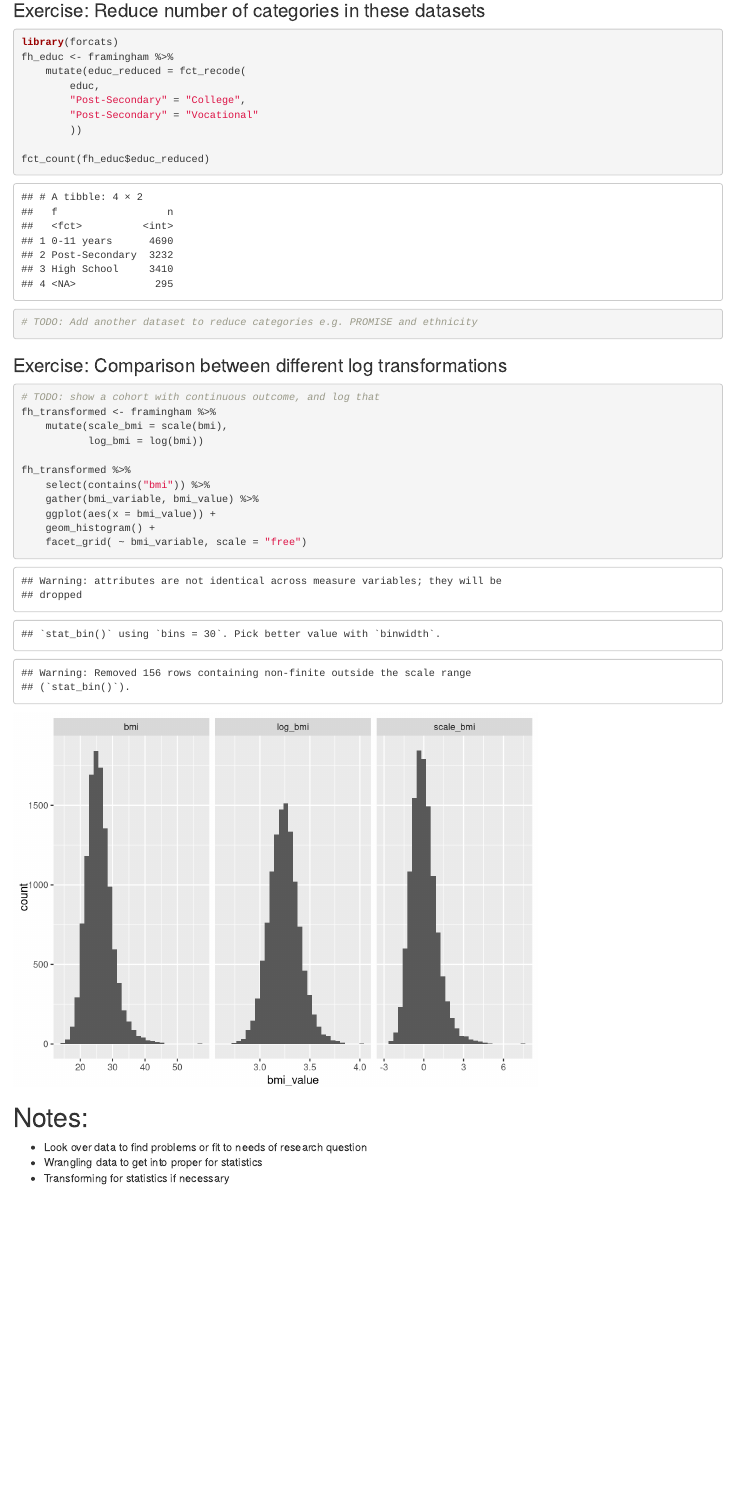
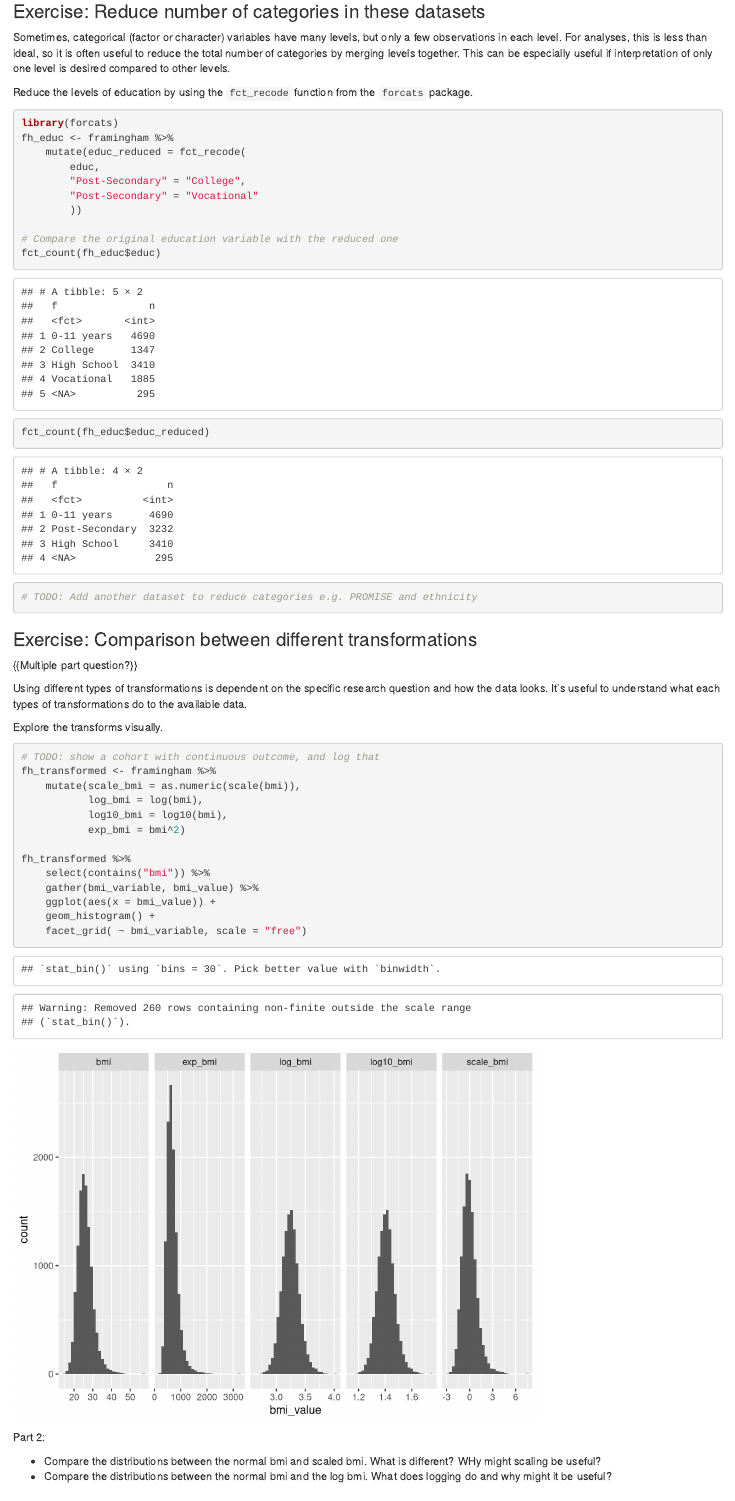
Before and after one commit to lwjohnst86/analyzing-cohorts-course, an R Markdown document (chapter2.Rmd): the page in a window 1100 px wide, from 4100 px down before the commit and from 4130 px down after it, so that both start at the same text. Rendered offline with R 4.5, knitr and Pandoc, with nearby package versions; some code elsewhere in the file could not run offline.

Commit message:
expanded on chapter 2 exercises

````diff
--- a/chapter2.Rmd
+++ b/chapter2.Rmd
@@ -145,8 +148,16 @@ dataname %>%
 
 ```
 
+### Exercise: Reduce number of categories in these datasets
 
-### Exercise: Reduce number of categories in these datasets
+Sometimes, categorical (factor or character) variables have many levels, but only
+a few observations in each level. For analyses, this is less than ideal, so it
+is often useful to reduce the total number of categories by merging levels together.
+This can be especially useful if interpretation of only one level is desired
+compared to other levels.
+
+Reduce the levels of education by using the `fct_recode` function from the
+`forcats` package.
 
 ```{r}
 library(forcats)
@@ -157,18 +168,29 @@ fh_educ <- framingham %>%
         "Post-Secondary" = "Vocational"
         ))
 
+# Compare the original education variable with the reduced one
+fct_count(fh_educ$educ)
 fct_count(fh_educ$educ_reduced)
 # TODO: Add another dataset to reduce categories e.g. PROMISE and ethnicity
 ```
 
+### Exercise: Comparison between different transformations
 
-### Exercise: Comparison between different log transformations
+{{Multiple part question?}}
+
+Using different types of transformations is dependent on the specific research
+question and how the data looks. It's useful to understand what each types of
+transformations do to the available data.
+
+Explore the transforms visually.
 
 ```{r}
 # TODO: show a cohort with continuous outcome, and log that
 fh_transformed <- framingham %>%
-    mutate(scale_bmi = scale(bmi),
-           log_bmi = log(bmi))
+    mutate(scale_bmi = as.numeric(scale(bmi)),
+           log_bmi = log(bmi),
+           log10_bmi = log10(bmi),
+           exp_bmi = bmi^2)
 
 fh_transformed %>%
     select(contains("bmi")) %>%
@@ -178,6 +200,10 @@ fh_transformed %>%
     facet_grid( ~ bmi_variable, scale = "free")
 ```
 
+Part 2:
+
+- Compare the distributions between the normal bmi and scaled bmi. What is different? WHy might scaling be useful?
+- Compare the distributions between the normal bmi and the log bmi. What does logging do and why might it be useful?
 
 # Notes:
 
````
Also changed, not shown: chapter2.Rmd (7 more changed lines).
